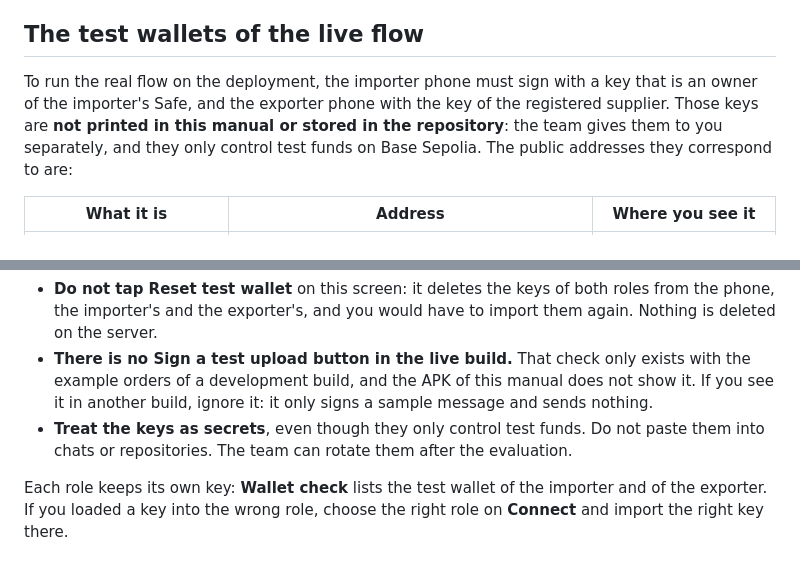
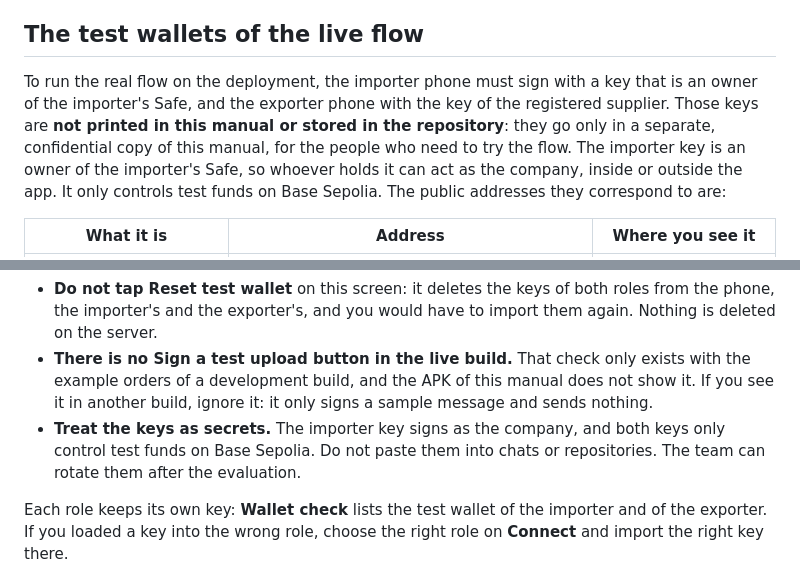
Before and after one commit to FinLinkChile/Keel, a Markdown page: docs/entrega/user-manual.md, 2 parts joined by grey strips. Drawn GitHub-style.

Commit message:
docs(entrega): say that the importer key signs as the company
The manual said the test keys only control test funds. The importer key is an owner of the importer's Safe, whose threshold is 1, so whoever holds it can act as the company inside or outside the app, even though the funds are test funds on Base Sepolia. The manual now says it, and says that the keys go only in a separate, confidential copy of the manual instead of that the team hands them out.

```diff
--- a/docs/entrega/user-manual.md
+++ b/docs/entrega/user-manual.md
@@ -39,7 +39,7 @@ Two phones, or one phone and the web version, are enough to play both companies:
 
 ## The test wallets of the live flow
 
-To run the real flow on the deployment, the importer phone must sign with a key that is an owner of the importer's Safe, and the exporter phone with the key of the registered supplier. Those keys are **not printed in this manual or stored in the repository**: the team gives them to you separately, and they only control test funds on Base Sepolia. The public addresses they correspond to are:
+To run the real flow on the deployment, the importer phone must sign with a key that is an owner of the importer's Safe, and the exporter phone with the key of the registered supplier. Those keys are **not printed in this manual or stored in the repository**: they go only in a separate, confidential copy of this manual, for the people who need to try the flow. The importer key is an owner of the importer's Safe, so whoever holds it can act as the company, inside or outside the app. It only controls test funds on Base Sepolia. The public addresses they correspond to are:
 
 | What it is | Address | Where you see it |
 | --- | --- | --- |
@@ -103,7 +103,7 @@ The images use a random example key that controls nothing, so the address in the
 
 * **Do not tap Reset test wallet** on this screen: it deletes the keys of both roles from the phone, the importer's and the exporter's, and you would have to import them again. Nothing is deleted on the server.
 * **There is no Sign a test upload button in the live build.** That check only exists with the example orders of a development build, and the APK of this manual does not show it. If you see it in another build, ignore it: it only signs a sample message and sends nothing.
-* **Treat the keys as secrets**, even though they only control test funds. Do not paste them into chats or repositories. The team can rotate them after the evaluation.
+* **Treat the keys as secrets.** The importer key signs as the company, and both keys only control test funds on Base Sepolia. Do not paste them into chats or repositories. The team can rotate them after the evaluation.
 
 Each role keeps its own key: **Wallet check** lists the test wallet of the importer and of the exporter. If you loaded a key into the wrong role, choose the right role on **Connect** and import the right key there.
 
```
